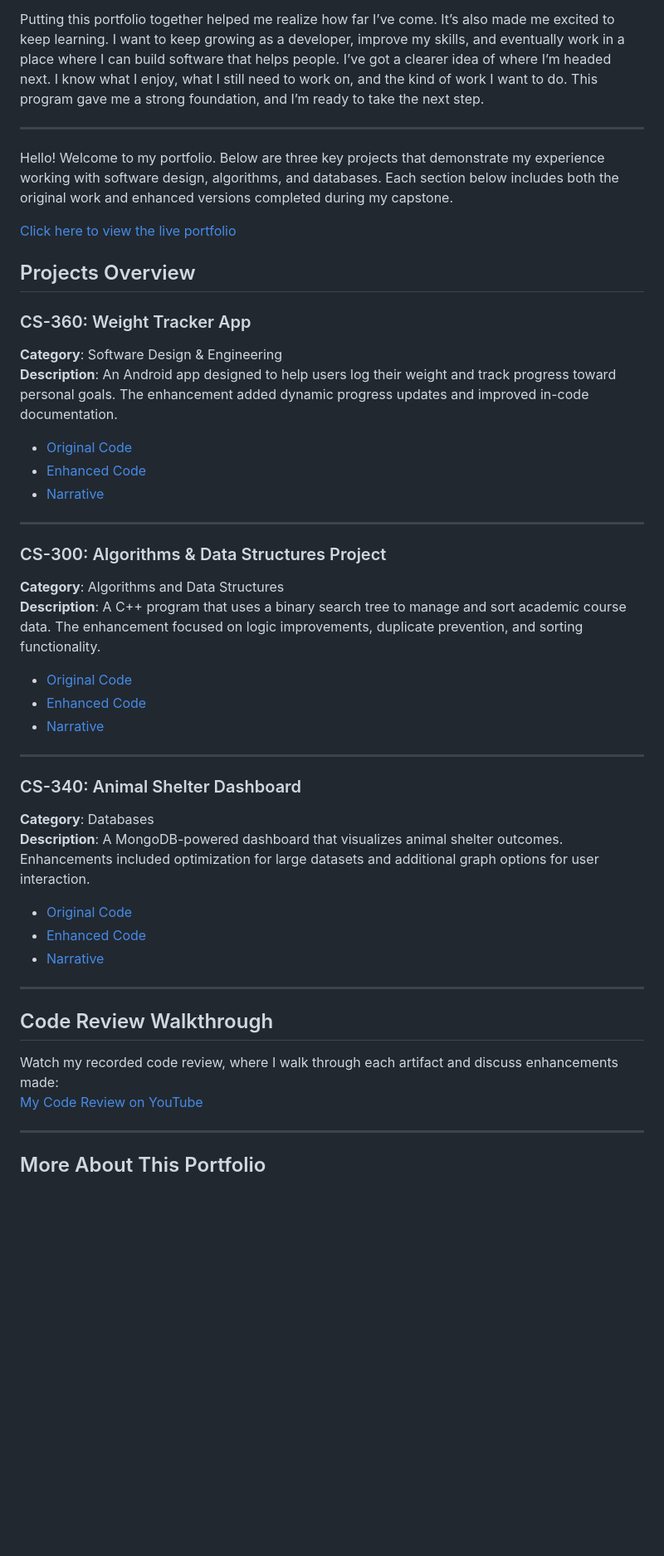
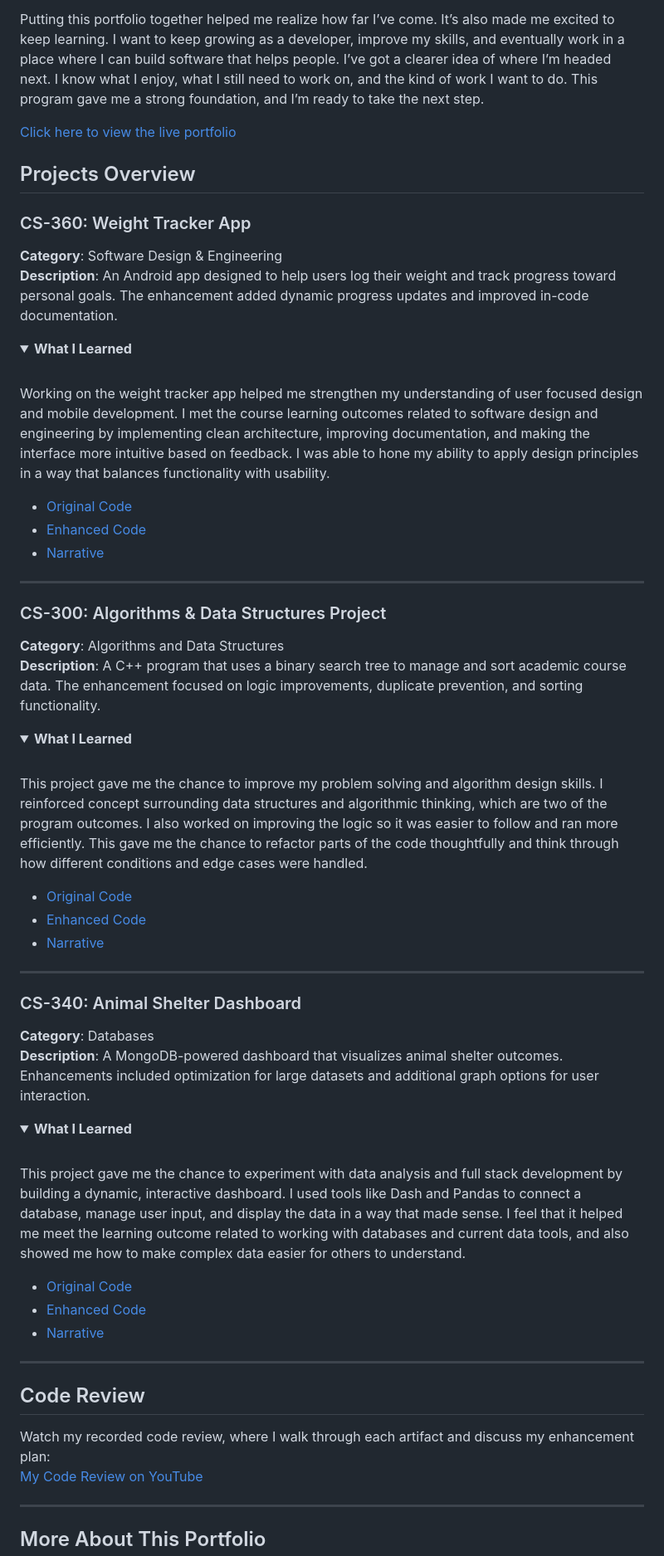
Before and after one commit to jordan-mitche11/CS-499_Capstone, a Markdown page: README.md, the part around one of its changes. Shown at 83% size. Rendered like a GitHub page; folded sections open; blank space fills up the shorter version.

```diff
--- a/README.md
+++ b/README.md
@@ -22,10 +24,6 @@ Looking at all three of my artifacts together, I think they give a good picture
 Putting this portfolio together helped me realize how far I’ve come. It’s also made me excited to keep learning. I want to keep growing as a developer, improve my skills, and eventually work in a place where I can build software that helps people. I’ve got a clearer idea of where I’m headed next. I know what I enjoy, what I still need to work on, and the kind of work I want to do. This program gave me a strong foundation, and I’m ready to take the next step.
 </details>
 
----
-
-Hello! Welcome to my portfolio. Below are three key projects that demonstrate my experience working with software design, algorithms, and databases. Each section below includes both the original work and enhanced versions completed during my capstone.
-
 [Click here to view the live portfolio](https://jordan-mitche11.github.io/CS-499_Capstone/)
 
 ## Projects Overview
@@ -33,6 +31,9 @@ Hello! Welcome to my portfolio. Below are three key projects that demonstrate my
 ### CS-360: Weight Tracker App
 **Category**: Software Design & Engineering
 **Description**: An Android app designed to help users log their weight and track progress toward personal goals. The enhancement added dynamic progress updates and improved in-code documentation.
+<details> <summary><strong> What I Learned </strong></summary> <br>
+Working on the weight tracker app helped me strengthen my understanding of user focused design and mobile development. I met the course learning outcomes related to software design and engineering by implementing clean architecture, improving documentation, and making the interface more intuitive based on feedback. I was able to hone my ability to apply design principles in a way that balances functionality with usability.
+</details>
 
 - [Original Code](./cs360/CS-360%20Weight%20Tracker%20App/CS360%20Project%20Weight%20Tracker%20ORIGINAL.zip)
 - [Enhanced Code](./cs360/CS-360%20Weight%20Tracker%20App/CS499%20ENHANCED%20CS360%20Project%202%20Weight%20Tracker.zip)
@@ -44,6 +45,9 @@ Hello! Welcome to my portfolio. Below are three key projects that demonstrate my
 ### CS-300: Algorithms & Data Structures Project
 **Category**: Algorithms and Data Structures
 **Description**: A C++ program that uses a binary search tree to manage and sort academic course data. The enhancement focused on logic improvements, duplicate prevention, and sorting functionality.
+<details> <summary><strong> What I Learned </strong></summary> <br>
+This project gave me the chance to improve my problem solving and algorithm design skills. I reinforced concept surrounding data structures and algorithmic thinking, which are two of the program outcomes. I also worked on improving the logic so it was easier to follow and ran more efficiently. This gave me the chance to refactor parts of the code thoughtfully and think through how different conditions and edge cases were handled.
+</details>
 
 - [Original Code](./cs300/CS-300%20Algorithms%20&%20Data%20Stuctures%20Project/CS-300%20Final%20Project%20ORIGINAL.zip)
 - [Enhanced Code](./cs300/CS-300%20Algorithms%20&%20Data%20Stuctures%20Project/CS499%20Milestone%203%20Code%20Enhancement.zip)
@@ -54,6 +58,9 @@ Hello! Welcome to my portfolio. Below are three key projects that demonstrate my
 ### CS-340: Animal Shelter Dashboard
 **Category**: Databases
 **Description**: A MongoDB-powered dashboard that visualizes animal shelter outcomes. Enhancements included optimization for large datasets and additional graph options for user interaction.
+<details> <summary><strong> What I Learned </strong></summary> <br>
+This project gave me the chance to experiment with data analysis and full stack development by building a dynamic, interactive dashboard. I used tools like Dash and Pandas to connect a database, manage user input, and display the data in a way that made sense. I feel that it helped me meet the learning outcome related to working with databases and current data tools, and also showed me how to make complex data easier for others to understand.
+</details>
 
 - [Original Code](./cs340/CS-340%20Animal%20Shelter%20Dashboard/CS340%20Project%20Two%20ORIGINAL.zip)
 - [Enhanced Code](./cs340/CS-340%20Animal%20Shelter%20Dashboard/CS499%20Module%205%20Milestone%20Four.zip)
@@ -61,9 +68,9 @@ Hello! Welcome to my portfolio. Below are three key projects that demonstrate my
 
 ---
 
-## Code Review Walkthrough
+## Code Review
 
-Watch my recorded code review, where I walk through each artifact and discuss enhancements made:
+Watch my recorded code review, where I walk through each artifact and discuss my enhancement plan:
 [ My Code Review on YouTube](https://www.youtube.com/watch?v=vbN04UZhdHo)
 
 ---
```
Also changed, not shown: other parts of README.md (+4 -2 lines).
